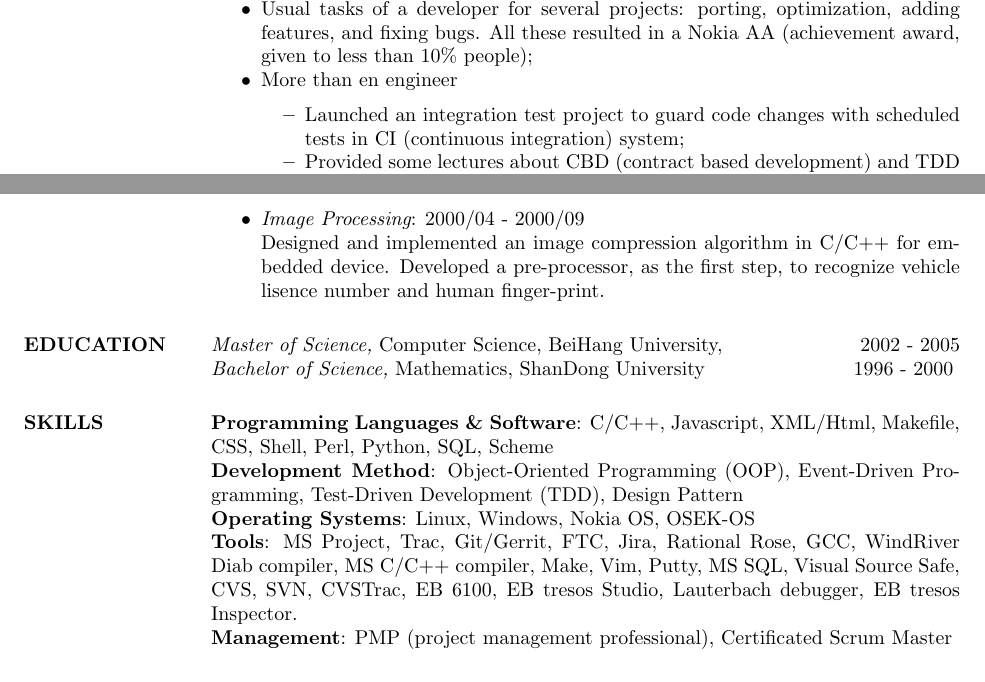
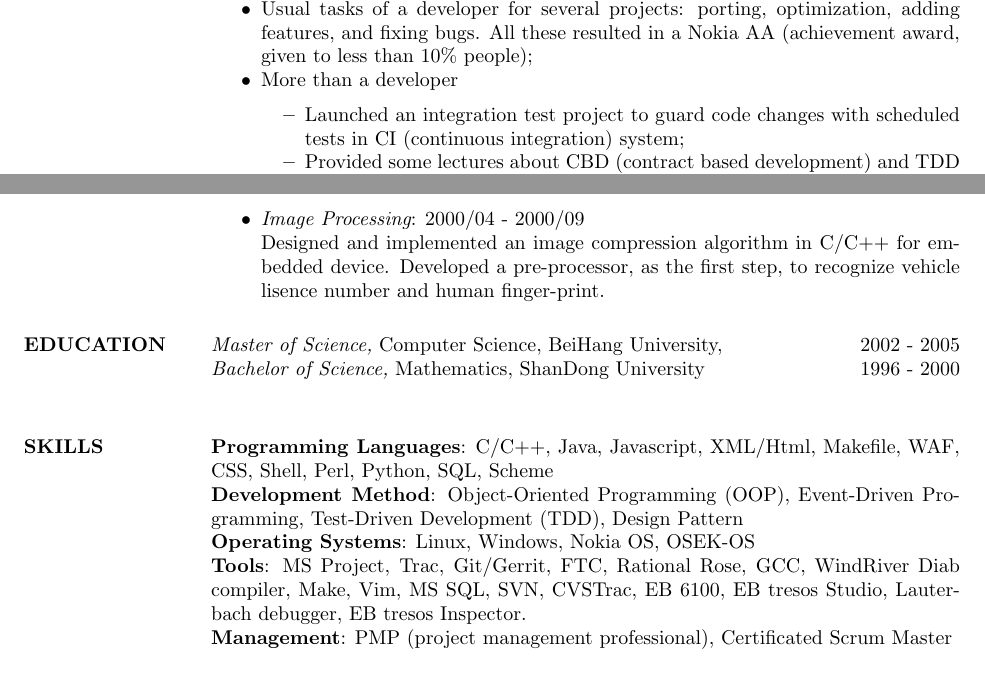
Before and after one commit to ChandlerLiu3/asir, a LaTeX CV (ecu.tex, which reads education.tex, short-experience.tex, skills.tex): two parts of pages 1 and 2 of 2, joined at a grey line, cut so that both start at the same text. Compiled offline with pdfLaTeX.

Commit message:
fixed some typos, removed some skills that are out of date

```diff
--- a/education.tex
+++ b/education.tex
@@ -2,4 +2,4 @@
 \section{EDUCATION}
 
 {\em Master of Science,} Computer Science, BeiHang University, \hfill 2002 - 2005\\
-{\em Bachelor of Science,} Mathematics, ShanDong University \hfill 1996 - 2000
+{\em Bachelor of Science,} Mathematics, ShanDong University \hfill 1996 - 2000\\
--- a/short-experience.tex
+++ b/short-experience.tex
@@ -9,7 +9,7 @@
         % .net framework to Nokia mobile phone;
         % Optimized the Yapas C++ framework;
         % Optimized the multi-media library harvester.
-        \item More than en engineer
+        \item More than a developer
             \begin{itemize}  \itemsep -2pt
                 \item Launched an integration test project to guard code changes
                 with scheduled tests in CI (continuous integration) system;
--- a/skills.tex
+++ b/skills.tex
@@ -1,6 +1,6 @@
 
-\section{SKILLS} \textbf{Programming Languages \& Software}:
-C/C++, Javascript, XML/Html, Makefile, CSS, Shell, Perl, Python, SQL, Scheme\\
+\section{SKILLS}
+\textbf{Programming Languages}: C/C++, Java, Javascript, XML/Html, Makefile, WAF, CSS, Shell, Perl, Python, SQL, Scheme\\
 \textbf{Development Method}:
 Object-Oriented Programming (OOP),
 Event-Driven Programming,
@@ -8,8 +8,8 @@ C/C++, Javascript, XML/Html, Makefile, CSS, Shell, Perl, Python, SQL, Scheme\\
 Design Pattern\\
 \textbf{Operating Systems}: Linux, Windows, Nokia OS, OSEK-OS\\
 \textbf{Tools}:
-                MS Project, Trac, Git/Gerrit, FTC, Jira, Rational Rose,
-                GCC, WindRiver Diab compiler, MS C/C++ compiler, Make,
-                Vim, Putty, MS SQL, Visual Source Safe, CVS, SVN, CVSTrac,
+MS Project, Trac, Git/Gerrit, FTC, Rational Rose,
+GCC, WindRiver Diab compiler, Make,
+Vim, MS SQL, SVN, CVSTrac,
 EB 6100, EB tresos Studio, Lauterbach debugger, EB tresos Inspector. \\
 \textbf{Management}: PMP (project management professional), Certificated Scrum Master
```
Also changed, not shown: pdf/ecu.pdf. Lines whose indentation alone changed are shown as unchanged.
